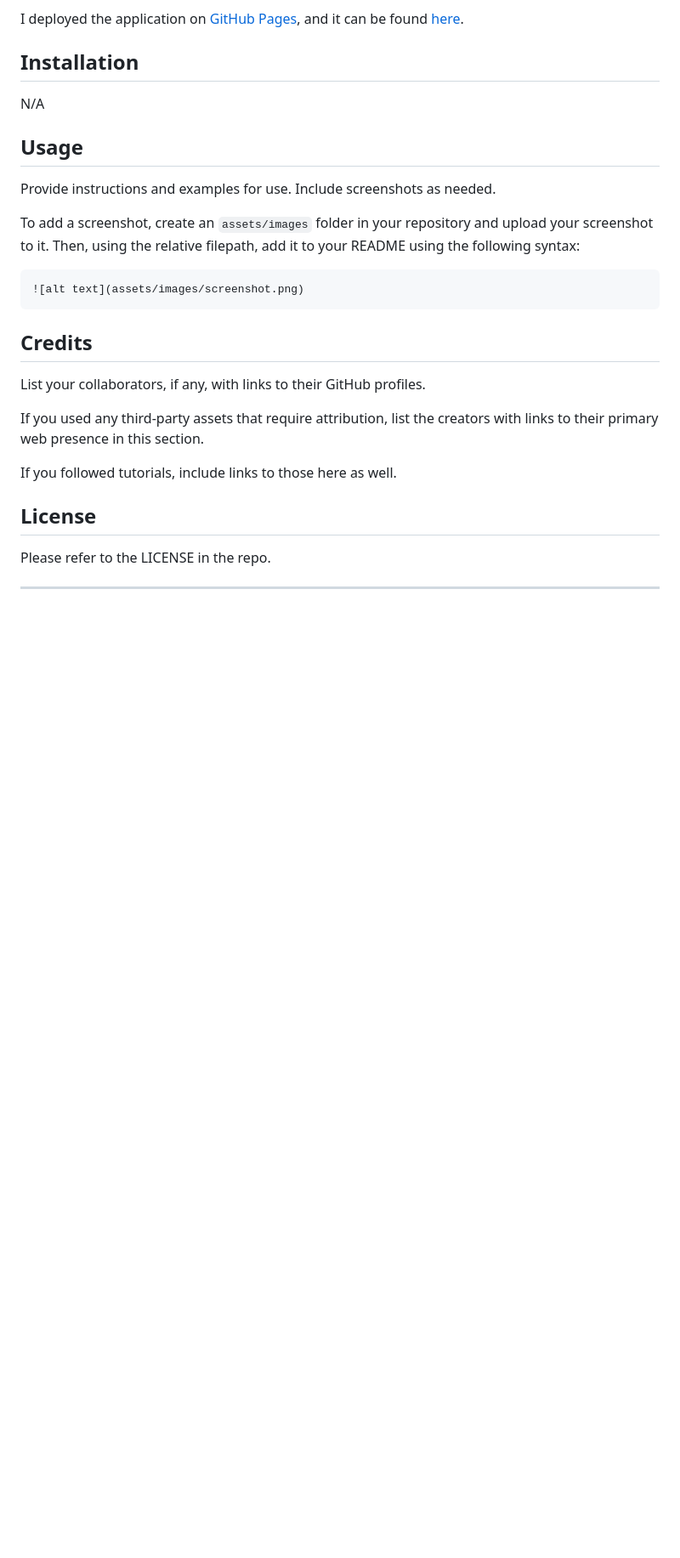
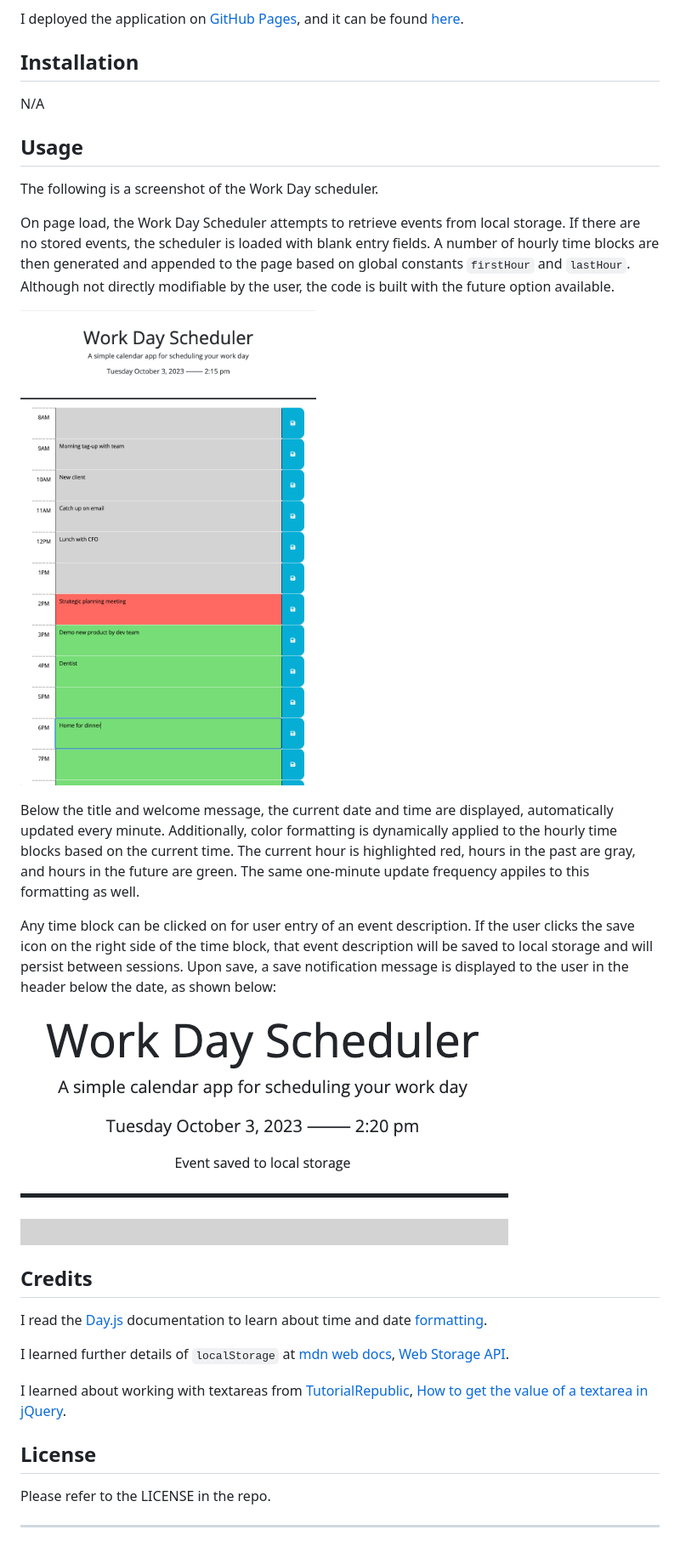
Before and after one commit to d-a-v-i-d-w-r-i-g-h-t/work-day-scheduler, a Markdown page: README.md, the part around the change. Shown: that part at 85% size. Drawn GitHub-style; pictures changed too: assets/images/save-message.png (added); blank space fills up the shorter version.

Commit message:
Add usage section to README.md

````diff
--- a/README.md
+++ b/README.md
@@ -22,28 +22,30 @@ N/A
 
 ## Usage
 
-Provide instructions and examples for use. Include screenshots as needed.
+The following is a screenshot of the Work Day scheduler.
 
-To add a screenshot, create an `assets/images` folder in your repository and upload your screenshot to it. Then, using the relative filepath, add it to your README using the following syntax:
+On page load, the Work Day Scheduler attempts to retrieve events from local storage. If there are no stored events, the scheduler is loaded with blank entry fields. A number of hourly time blocks are then generated and appended to the page based on global constants ```firstHour``` and ```lastHour```. Although not directly modifiable by the user, the code is built with the future option available.
 
-```md
-![alt text](assets/images/screenshot.png)
-```
+![Screenshot of work day scheduler application](assets/images/work-day-scheduler.png)
+
+Below the title and welcome message, the current date and time are displayed, automatically updated every minute. Additionally, color formatting is dynamically applied to the hourly time blocks based on the current time. The current hour is highlighted red, hours in the past are gray, and hours in the future are green. The same one-minute update frequency appiles to this formatting as well.
+
+Any time block can be clicked on for user entry of an event description. If the user clicks the save icon on the right side of the time block, that event description will be saved to local storage and will persist between sessions. Upon save, a save notification message is displayed to the user in the header below the date, as shown below:
+
+![Screenshot of work day scheduler application](assets/images/save-message.png)
 
 
 ## Credits
 
-List your collaborators, if any, with links to their GitHub profiles.
+I read the [Day.js](https://day.js.org/en/) documentation to learn about time and date [formatting](https://day.js.org/docs/en/display/format).
 
-If you used any third-party assets that require attribution, list the creators with links to their primary web presence in this section.
+I learned further details of ```localStorage``` at [mdn web docs](https://developer.mozilla.org/en-US/), [Web Storage API](https://developer.mozilla.org/en-US/docs/Web/API/Web_Storage_API).
 
-If you followed tutorials, include links to those here as well.
+I learned about working with textareas from [TutorialRepublic](https://www.tutorialrepublic.com/), [How to get the value of a textarea in jQuery](https://www.tutorialrepublic.com/faq/how-to-get-the-value-of-a-textarea-in-jquery.php).
 
 
 ## License
 
 Please refer to the LICENSE in the repo.
 
-
-
 ---
````
Also changed, not shown: 1 other file.
